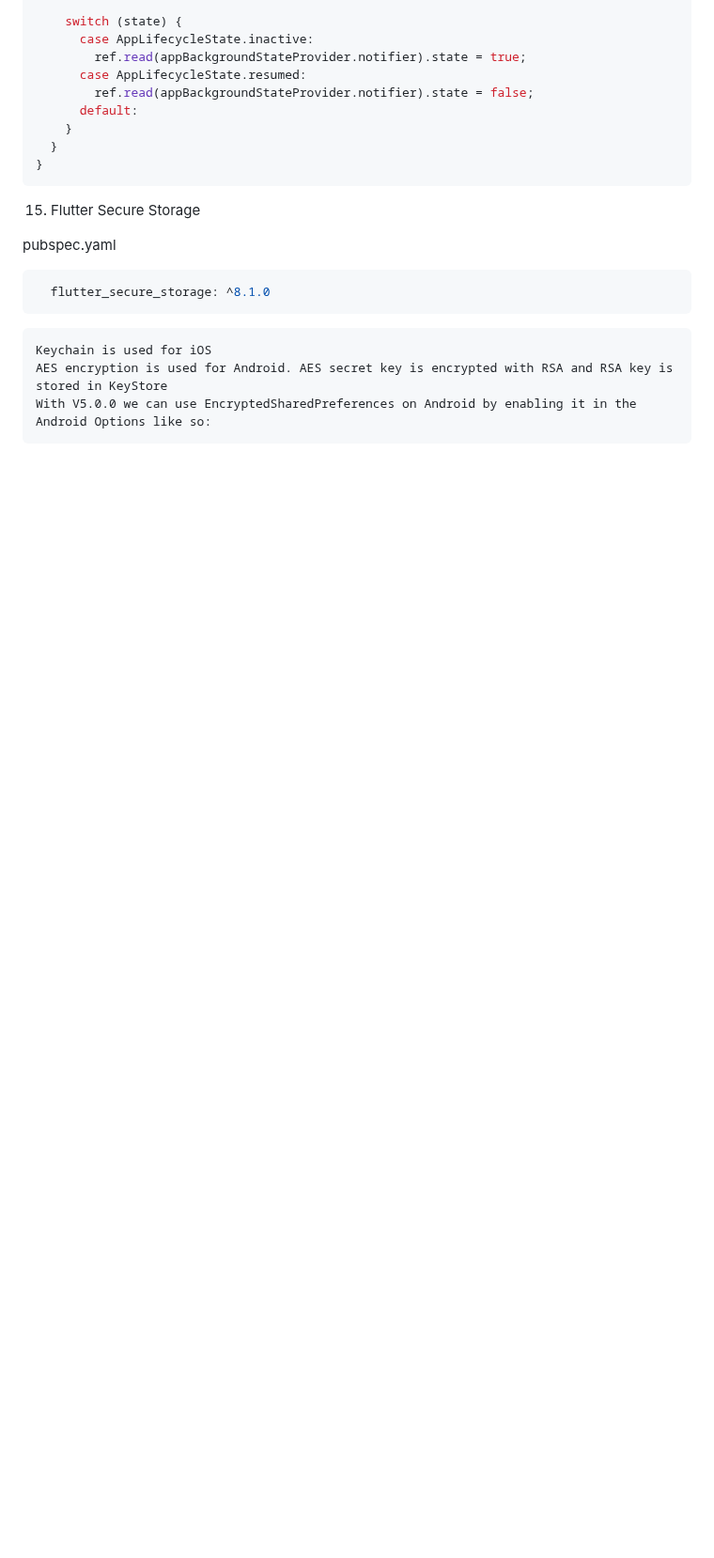
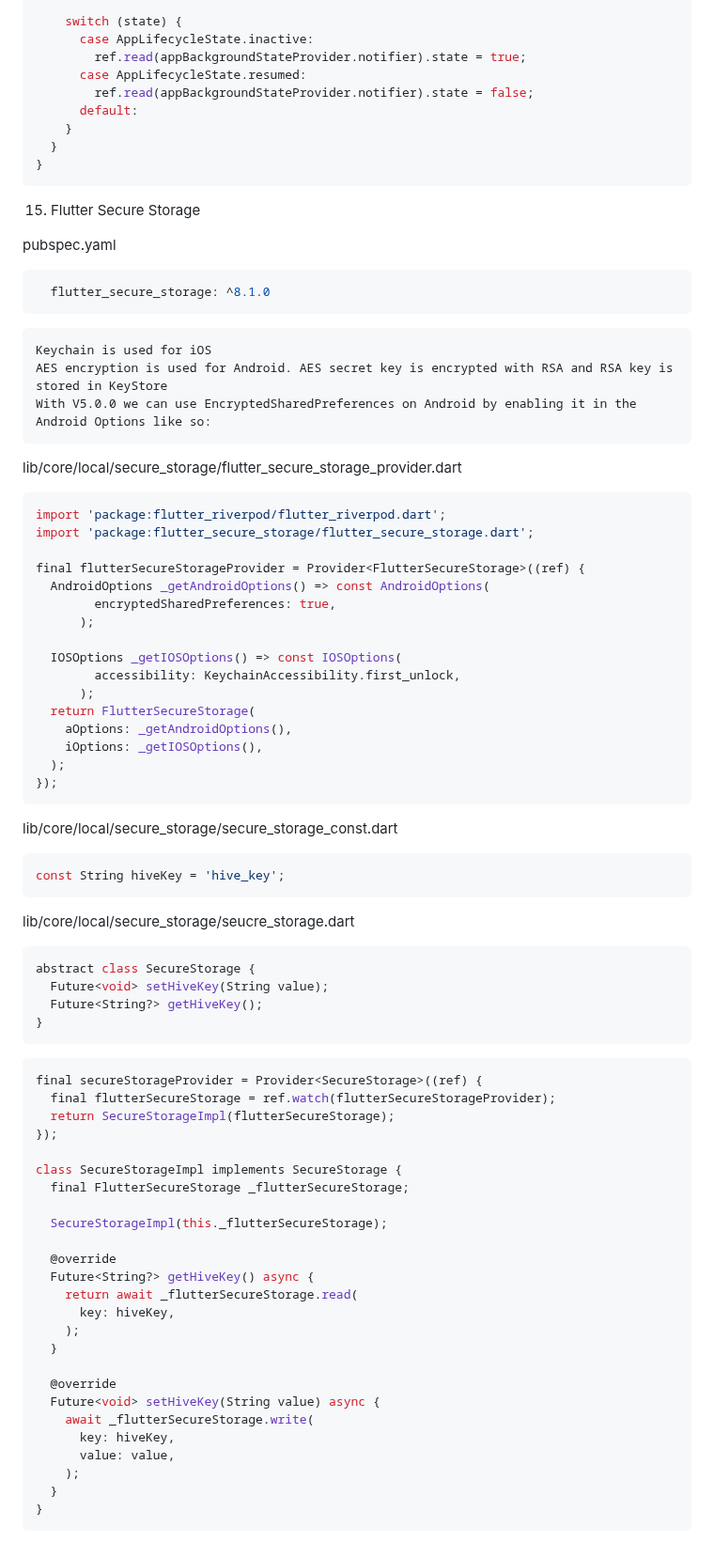
Before and after one commit to YamamotoDesu/flutter_setup, a Markdown page: README.md, the part around the change. Shown at 94% size. GitHub-like rendering; blank space fills up the shorter version.

````diff
--- a/README.md
+++ b/README.md
@@ -864,3 +864,64 @@ Keychain is used for iOS
 AES encryption is used for Android. AES secret key is encrypted with RSA and RSA key is stored in KeyStore
 With V5.0.0 we can use EncryptedSharedPreferences on Android by enabling it in the Android Options like so:
 ```
+
+lib/core/local/secure_storage/flutter_secure_storage_provider.dart
+```dart
+import 'package:flutter_riverpod/flutter_riverpod.dart';
+import 'package:flutter_secure_storage/flutter_secure_storage.dart';
+
+final flutterSecureStorageProvider = Provider<FlutterSecureStorage>((ref) {
+  AndroidOptions _getAndroidOptions() => const AndroidOptions(
+        encryptedSharedPreferences: true,
+      );
+
+  IOSOptions _getIOSOptions() => const IOSOptions(
+        accessibility: KeychainAccessibility.first_unlock,
+      );
+  return FlutterSecureStorage(
+    aOptions: _getAndroidOptions(),
+    iOptions: _getIOSOptions(),
+  );
+});
+```
+
+lib/core/local/secure_storage/secure_storage_const.dart
+```dart
+const String hiveKey = 'hive_key';
+```
+
+lib/core/local/secure_storage/seucre_storage.dart
+```dart
+abstract class SecureStorage {
+  Future<void> setHiveKey(String value);
+  Future<String?> getHiveKey();
+}
+```
+
+```dart
+final secureStorageProvider = Provider<SecureStorage>((ref) {
+  final flutterSecureStorage = ref.watch(flutterSecureStorageProvider);
+  return SecureStorageImpl(flutterSecureStorage);
+});
+
+class SecureStorageImpl implements SecureStorage {
+  final FlutterSecureStorage _flutterSecureStorage;
+
+  SecureStorageImpl(this._flutterSecureStorage);
+
+  @override
+  Future<String?> getHiveKey() async {
+    return await _flutterSecureStorage.read(
+      key: hiveKey,
+    );
+  }
+
+  @override
+  Future<void> setHiveKey(String value) async {
+    await _flutterSecureStorage.write(
+      key: hiveKey,
+      value: value,
+    );
+  }
+}
+```
````
